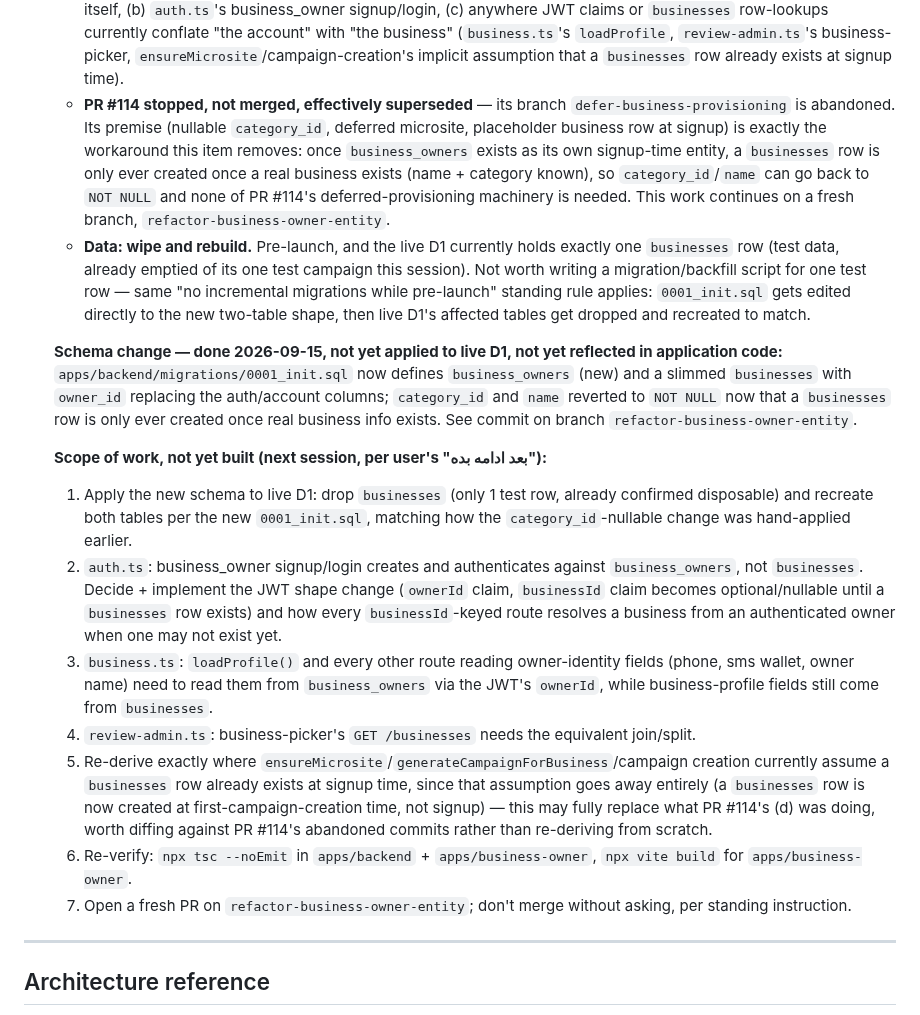
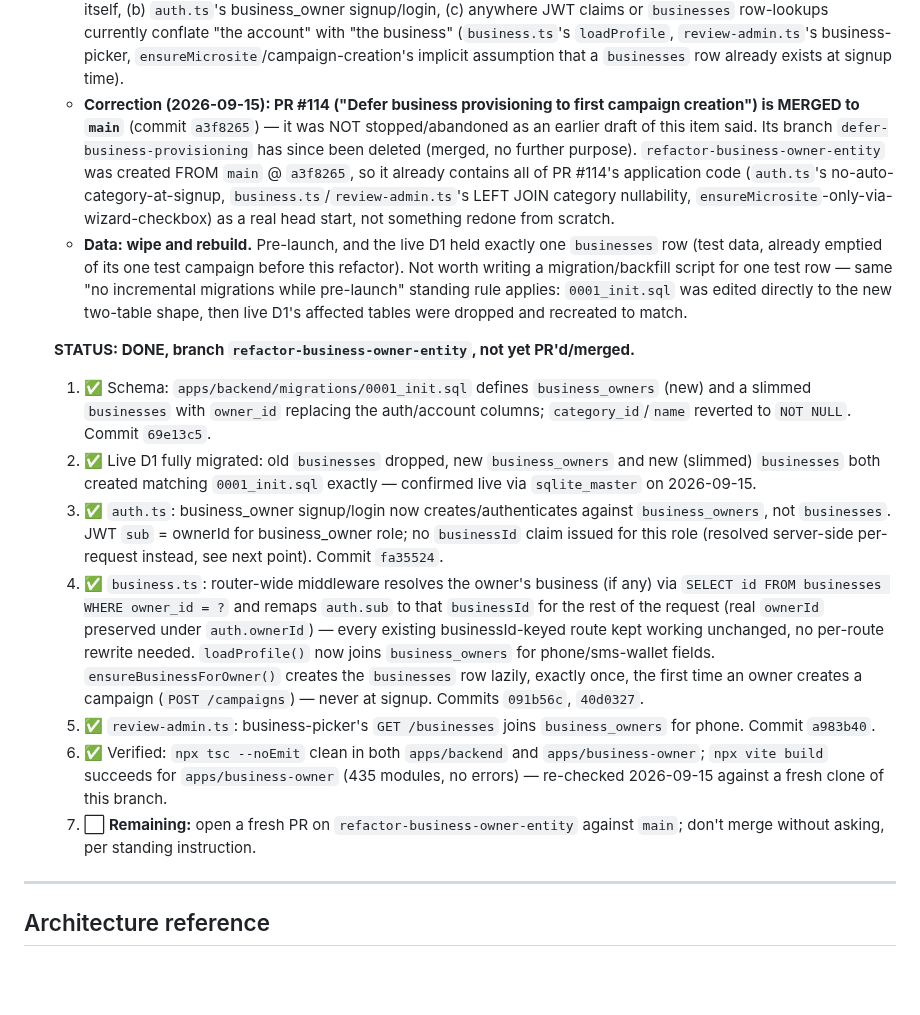
Before and after one commit to allocsys/ai-campaign-builder, a Markdown page: plan.md, the part around the change. GitHub-like rendering; blank space fills up the shorter version.

Commit message:
plan.md Item 23: mark all app-code/schema/D1 work done, correct PR #114 merged status, record commit refs and build verification

```diff
--- a/plan.md
+++ b/plan.md
@@ -435,19 +435,17 @@ packages/
     - Split into **`business_owners`** (the account/auth entity: `id`, `phone`, `phone_verified`, `phone_verified_at`, `owner_first_name`, `owner_last_name`, `sms_wallet_balance_toman`, `sms_monthly_cap_toman`, `created_at`) and **`businesses`** stays the business-profile table but becomes a child, adding `owner_id TEXT NOT NULL REFERENCES business_owners(id)` and dropping the auth/account columns above. Everything currently business-profile-shaped stays on `businesses` as-is: `name`, `category_id`, `address`, `instagram_handle`, `size_tier`, `autopilot_enabled`, `manual_editor_enabled`, `manual_apply_count`, `autopilot_eligibility_threshold`.
     - **Relationship: 1-to-1 for now** (one `business_owners` row → one `businesses` row) — user's own words: "فعلا ۱ به ۱ میریم جلو، شاید بعدا چند شعبه شد". The child-table shape (business belongs to an owner, not the reverse) already leaves room to become 1-to-many later (multi-branch) without another conflation-style rework.
     - **Blast radius is smaller than it first looks:** every other table's `business_id` FK (`campaigns`, `staff`, `business_contacts`, `business_subscriptions`, `sms_wallet_transactions`, `business_microsites`, `business_checklist_progress`, `business_ai_constraints`, `point_carryovers`) keeps pointing at `businesses(id)` completely unchanged — those are correctly modeling "belongs to a business," not "belongs to an account," and none of that code needs to move. The real surface area is: (a) the `businesses` table definition itself, (b) `auth.ts`'s business_owner signup/login, (c) anywhere JWT claims or `businesses` row-lookups currently conflate "the account" with "the business" (`business.ts`'s `loadProfile`, `review-admin.ts`'s business-picker, `ensureMicrosite`/campaign-creation's implicit assumption that a `businesses` row already exists at signup time).
-    - **PR #114 stopped, not merged, effectively superseded** — its branch `defer-business-provisioning` is abandoned. Its premise (nullable `category_id`, deferred microsite, placeholder business row at signup) is exactly the workaround this item removes: once `business_owners` exists as its own signup-time entity, a `businesses` row is only ever created once a real business exists (name + category known), so `category_id`/`name` can go back to `NOT NULL` and none of PR #114's deferred-provisioning machinery is needed. This work continues on a fresh branch, `refactor-business-owner-entity`.
-    - **Data: wipe and rebuild.** Pre-launch, and the live D1 currently holds exactly one `businesses` row (test data, already emptied of its one test campaign this session). Not worth writing a migration/backfill script for one test row — same "no incremental migrations while pre-launch" standing rule applies: `0001_init.sql` gets edited directly to the new two-table shape, then live D1's affected tables get dropped and recreated to match.
+    - **Correction (2026-09-15): PR #114 ("Defer business provisioning to first campaign creation") is MERGED to `main`** (commit `a3f8265`) — it was NOT stopped/abandoned as an earlier draft of this item said. Its branch `defer-business-provisioning` has since been deleted (merged, no further purpose). `refactor-business-owner-entity` was created FROM `main` @ `a3f8265`, so it already contains all of PR #114's application code (`auth.ts`'s no-auto-category-at-signup, `business.ts`/`review-admin.ts`'s LEFT JOIN category nullability, `ensureMicrosite`-only-via-wizard-checkbox) as a real head start, not something redone from scratch.
+    - **Data: wipe and rebuild.** Pre-launch, and the live D1 held exactly one `businesses` row (test data, already emptied of its one test campaign before this refactor). Not worth writing a migration/backfill script for one test row — same "no incremental migrations while pre-launch" standing rule applies: `0001_init.sql` was edited directly to the new two-table shape, then live D1's affected tables were dropped and recreated to match.
 
-    **Schema change — done 2026-09-15, not yet applied to live D1, not yet reflected in application code:** `apps/backend/migrations/0001_init.sql` now defines `business_owners` (new) and a slimmed `businesses` with `owner_id` replacing the auth/account columns; `category_id` and `name` reverted to `NOT NULL` now that a `businesses` row is only ever created once real business info exists. See commit on branch `refactor-business-owner-entity`.
-
-    **Scope of work, not yet built (next session, per user's "بعد ادامه بده"):**
-    1. Apply the new schema to live D1: drop `businesses` (only 1 test row, already confirmed disposable) and recreate both tables per the new `0001_init.sql`, matching how the `category_id`-nullable change was hand-applied earlier.
-    2. `auth.ts`: business_owner signup/login creates and authenticates against `business_owners`, not `businesses`. Decide + implement the JWT shape change (`ownerId` claim, `businessId` claim becomes optional/nullable until a `businesses` row exists) and how every `businessId`-keyed route resolves a business from an authenticated owner when one may not exist yet.
-    3. `business.ts`: `loadProfile()` and every other route reading owner-identity fields (phone, sms wallet, owner name) need to read them from `business_owners` via the JWT's `ownerId`, while business-profile fields still come from `businesses`.
-    4. `review-admin.ts`: business-picker's `GET /businesses` needs the equivalent join/split.
-    5. Re-derive exactly where `ensureMicrosite`/`generateCampaignForBusiness`/campaign creation currently assume a `businesses` row already exists at signup time, since that assumption goes away entirely (a `businesses` row is now created at first-campaign-creation time, not signup) — this may fully replace what PR #114's (d) was doing, worth diffing against PR #114's abandoned commits rather than re-deriving from scratch.
-    6. Re-verify: `npx tsc --noEmit` in `apps/backend` + `apps/business-owner`, `npx vite build` for `apps/business-owner`.
-    7. Open a fresh PR on `refactor-business-owner-entity`; don't merge without asking, per standing instruction.
+    **STATUS: DONE, branch `refactor-business-owner-entity`, not yet PR'd/merged.**
+    1. ✅ Schema: `apps/backend/migrations/0001_init.sql` defines `business_owners` (new) and a slimmed `businesses` with `owner_id` replacing the auth/account columns; `category_id`/`name` reverted to `NOT NULL`. Commit `69e13c5`.
+    2. ✅ Live D1 fully migrated: old `businesses` dropped, new `business_owners` and new (slimmed) `businesses` both created matching `0001_init.sql` exactly — confirmed live via `sqlite_master` on 2026-09-15.
+    3. ✅ `auth.ts`: business_owner signup/login now creates/authenticates against `business_owners`, not `businesses`. JWT `sub` = ownerId for business_owner role; no `businessId` claim issued for this role (resolved server-side per-request instead, see next point). Commit `fa35524`.
+    4. ✅ `business.ts`: router-wide middleware resolves the owner's business (if any) via `SELECT id FROM businesses WHERE owner_id = ?` and remaps `auth.sub` to that `businessId` for the rest of the request (real `ownerId` preserved under `auth.ownerId`) — every existing businessId-keyed route kept working unchanged, no per-route rewrite needed. `loadProfile()` now joins `business_owners` for phone/sms-wallet fields. `ensureBusinessForOwner()` creates the `businesses` row lazily, exactly once, the first time an owner creates a campaign (`POST /campaigns`) — never at signup. Commits `091b56c`, `40d0327`.
+    5. ✅ `review-admin.ts`: business-picker's `GET /businesses` joins `business_owners` for phone. Commit `a983b40`.
+    6. ✅ Verified: `npx tsc --noEmit` clean in both `apps/backend` and `apps/business-owner`; `npx vite build` succeeds for `apps/business-owner` (435 modules, no errors) — re-checked 2026-09-15 against a fresh clone of this branch.
+    7. ⬜ **Remaining:** open a fresh PR on `refactor-business-owner-entity` against `main`; don't merge without asking, per standing instruction.
 
 ---
 
```
